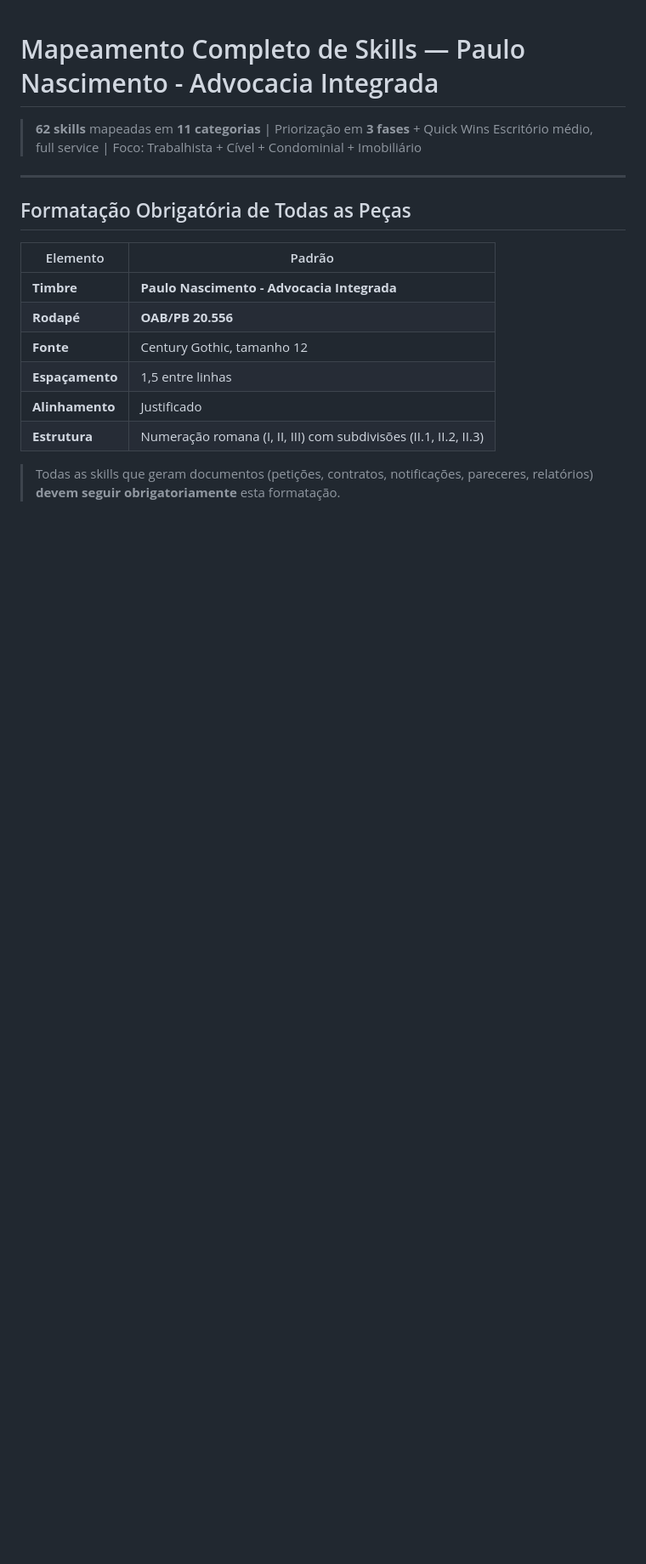
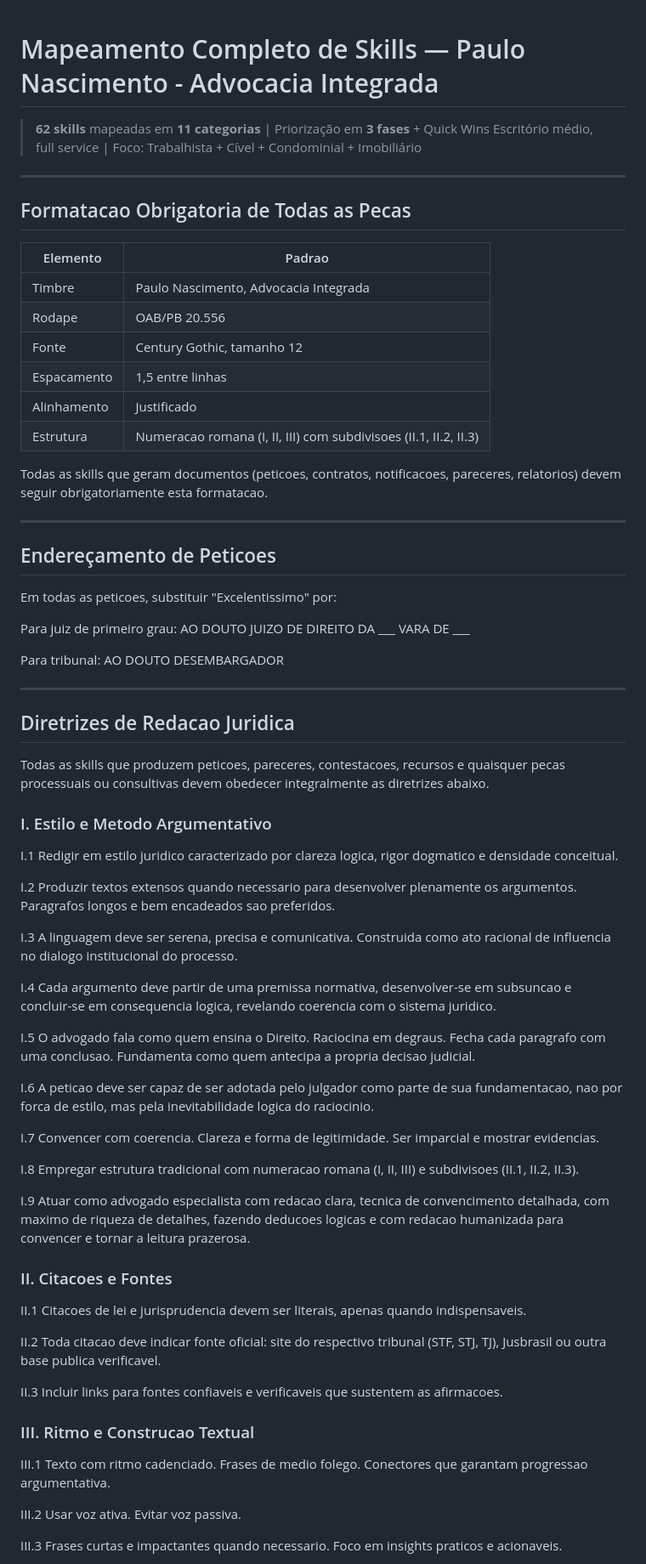
Before and after one commit to paulonascimentosilva86-prog/Projeto, a Markdown page: MAPEAMENTO_SKILLS.md, the part around one of its changes. Shown at 85% size. Drawn GitHub-style; blank space fills up the shorter version.

Commit message:
Diretrizes completas de redacao juridica e formatacao obrigatoria
Adicionadas regras de estilo, metodo argumentativo, citacoes com fontes
oficiais, restricoes absolutas de linguagem, palavras proibidas e
endereçamento padrao (AO DOUTO JUIZO / DESEMBARGADOR).

https://claude.ai/code/session_01KiK6jpJu3SnMXVoAZgFznD

```diff
--- a/MAPEAMENTO_SKILLS.md
+++ b/MAPEAMENTO_SKILLS.md
@@ -5,15 +5,70 @@
 
 ---
 
-## Formatação Obrigatória de Todas as Peças
+## Formatacao Obrigatoria de Todas as Pecas
 
-| Elemento | Padrão |
+| Elemento | Padrao |
 |---|---|
-| **Timbre** | **Paulo Nascimento - Advocacia Integrada** |
-| **Rodapé** | **OAB/PB 20.556** |
-| **Fonte** | Century Gothic, tamanho 12 |
-| **Espaçamento** | 1,5 entre linhas |
-| **Alinhamento** | Justificado |
-| **Estrutura** | Numeração romana (I, II, III) com subdivisões (II.1, II.2, II.3) |
+| Timbre | Paulo Nascimento, Advocacia Integrada |
+| Rodape | OAB/PB 20.556 |
+| Fonte | Century Gothic, tamanho 12 |
+| Espacamento | 1,5 entre linhas |
+| Alinhamento | Justificado |
+| Estrutura | Numeracao romana (I, II, III) com subdivisoes (II.1, II.2, II.3) |
 
-> Todas as skills que geram documentos (petições, contratos, notificações, pareceres, relatórios) **devem seguir obrigatoriamente** esta formatação.
+Todas as skills que geram documentos (peticoes, contratos, notificacoes, pareceres, relatorios) devem seguir obrigatoriamente esta formatacao.
+
+---
+
+## Endereçamento de Peticoes
+
+Em todas as peticoes, substituir "Excelentissimo" por:
+
+Para juiz de primeiro grau:
+AO DOUTO JUIZO DE DIREITO DA ___ VARA DE ___
+
+Para tribunal:
+AO DOUTO DESEMBARGADOR
+
+---
+
+## Diretrizes de Redacao Juridica
+
+Todas as skills que produzem peticoes, pareceres, contestacoes, recursos e quaisquer pecas processuais ou consultivas devem obedecer integralmente as diretrizes abaixo.
+
+### I. Estilo e Metodo Argumentativo
+
+I.1 Redigir em estilo juridico caracterizado por clareza logica, rigor dogmatico e densidade conceitual.
+
+I.2 Produzir textos extensos quando necessario para desenvolver plenamente os argumentos. Paragrafos longos e bem encadeados sao preferidos.
+
+I.3 A linguagem deve ser serena, precisa e comunicativa. Construida como ato racional de influencia no dialogo institucional do processo.
+
+I.4 Cada argumento deve partir de uma premissa normativa, desenvolver-se em subsuncao e concluir-se em consequencia logica, revelando coerencia com o sistema juridico.
+
+I.5 O advogado fala como quem ensina o Direito. Raciocina em degraus. Fecha cada paragrafo com uma conclusao. Fundamenta como quem antecipa a propria decisao judicial.
+
+I.6 A peticao deve ser capaz de ser adotada pelo julgador como parte de sua fundamentacao, nao por forca de estilo, mas pela inevitabilidade logica do raciocinio.
+
+I.7 Convencer com coerencia. Clareza e forma de legitimidade. Ser imparcial e mostrar evidencias.
+
+I.8 Empregar estrutura tradicional com numeracao romana (I, II, III) e subdivisoes (II.1, II.2, II.3).
+
+I.9 Atuar como advogado especialista com redacao clara, tecnica de convencimento detalhada, com maximo de riqueza de detalhes, fazendo deducoes logicas e com redacao humanizada para convencer e tornar a leitura prazerosa.
+
+### II. Citacoes e Fontes
+
+II.1 Citacoes de lei e jurisprudencia devem ser literais, apenas quando indispensaveis.
+
+II.2 Toda citacao deve indicar fonte oficial: site do respectivo tribunal (STF, STJ, TJ), Jusbrasil ou outra base publica verificavel.
+
+II.3 Incluir links para fontes confiaveis e verificaveis que sustentem as afirmacoes.
+
+### III. Ritmo e Construcao Textual
+
+III.1 Texto com ritmo cadenciado. Frases de medio folego. Conectores que garantam progressao argumentativa.
+
+III.2 Usar voz ativa. Evitar voz passiva.
+
+III.3 Frases curtas e impactantes quando necessario. Foco em insights praticos e acionaveis.
+
```
Also changed, not shown: other parts of MAPEAMENTO_SKILLS.md (+41 -0 lines).
